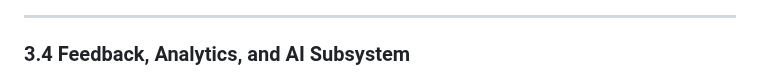
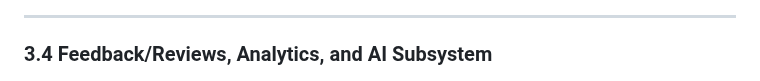
Before and after one commit to COS301-SE-2025/Save-n-Bite, a Markdown page: documentation/SRS.md, the part around the change. Drawn GitHub-style.

```diff
--- a/documentation/SRS.md
+++ b/documentation/SRS.md
@@ -129,7 +129,7 @@ The project will be piloted with **University of Pretoria food outlets** in coll
 
 ---
 
-### 3.4 Feedback, Analytics, and AI Subsystem
+### 3.4 Feedback/Reviews, Analytics, and AI Subsystem
 ![Use Case Diagram for Feedback, Analytics and AI](../assets/UseCase_Feedback_Analytics_AI.png)
 
 ---
```
